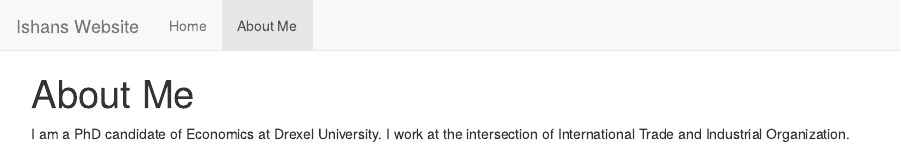
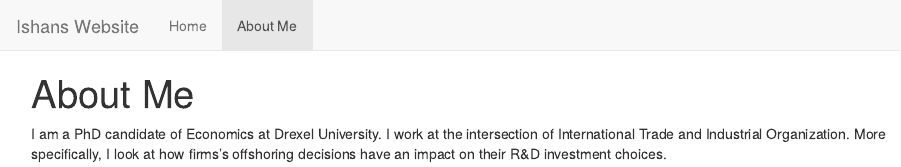
Before and after one commit to idg23/personal_site, an R Markdown document (about.Rmd): the page in a window 1100 px wide, from its top. The pictures show the output file about.html that the author committed with the source, opened offline; library style sheets and scripts come from the installed R packages.

Commit message:
My second website commit.

```diff
--- a/about.Rmd
+++ b/about.Rmd
@@ -2,4 +2,4 @@
 title: "About Me"
 ---
 
-I am a PhD candidate of Economics at Drexel University. I work at the intersection of International Trade and Industrial Organization.
+I am a PhD candidate of Economics at Drexel University. I work at the intersection of International Trade and Industrial Organization. More specifically, I look at how firms's offshoring decisions have an impact on their R&D investment choices.
```
Also changed, not shown: build_site.R (+8 -0 lines), about.html, me.JPG (added).
